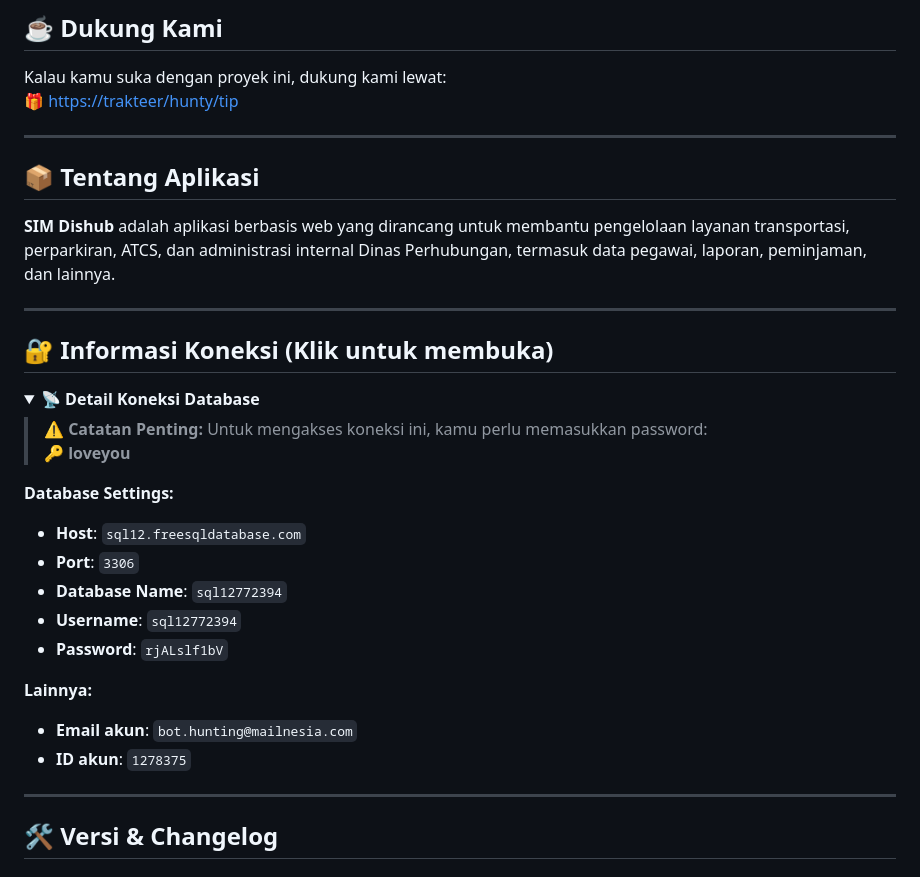
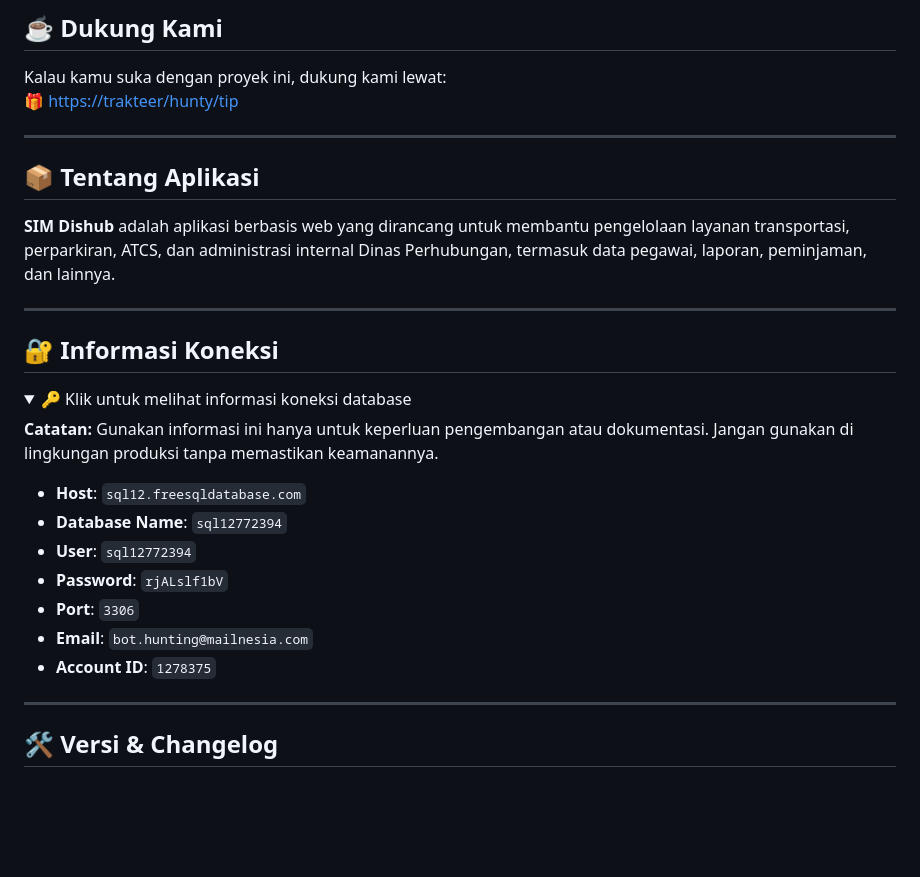
Before and after one commit to BotHunting/sim_dishub, a Markdown page: README.md, the part around one of its changes. Rendered like a GitHub page; folded sections open; blank space fills up the shorter version.

```diff
--- a/README.md
+++ b/README.md
@@ -30,24 +30,19 @@ Kalau kamu suka dengan proyek ini, dukung kami lewat:
 
 ---
 
-## 🔐 Informasi Koneksi (Klik untuk membuka)
+## 🔐 Informasi Koneksi
+<details>
+  <summary>🔑 Klik untuk melihat informasi koneksi database</summary>
 
-<details>
-<summary><strong>📡 Detail Koneksi Database</strong></summary>
+  **Catatan:** Gunakan informasi ini hanya untuk keperluan pengembangan atau dokumentasi. Jangan gunakan di lingkungan produksi tanpa memastikan keamanannya.
 
-> ⚠️ **Catatan Penting:** Untuk mengakses koneksi ini, kamu perlu memasukkan password:
-> 🔑 **loveyou**
-
-**Database Settings:**
-- **Host**: `sql12.freesqldatabase.com`
-- **Port**: `3306`
-- **Database Name**: `sql12772394`
-- **Username**: `sql12772394`
-- **Password**: `rjALslf1bV`
-
-**Lainnya:**
-- **Email akun**: `bot.hunting@mailnesia.com`
-- **ID akun**: `1278375`
+  - **Host**: `sql12.freesqldatabase.com`
+  - **Database Name**: `sql12772394`
+  - **User**: `sql12772394`
+  - **Password**: `rjALslf1bV`
+  - **Port**: `3306`
+  - **Email**: `bot.hunting@mailnesia.com`
+  - **Account ID**: `1278375`
 
 </details>
 
```
Also changed, not shown: other parts of README.md (+1 -1 lines).
